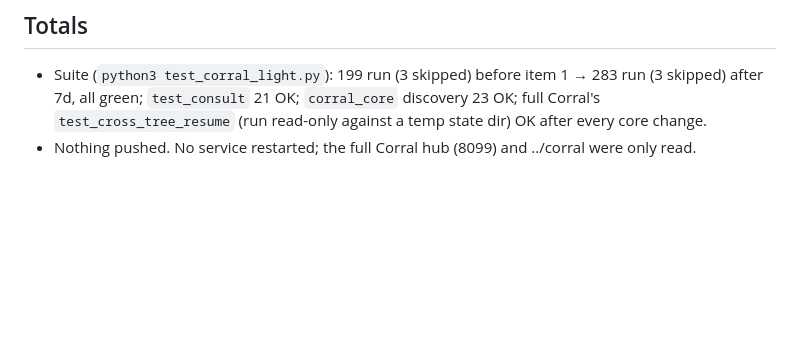
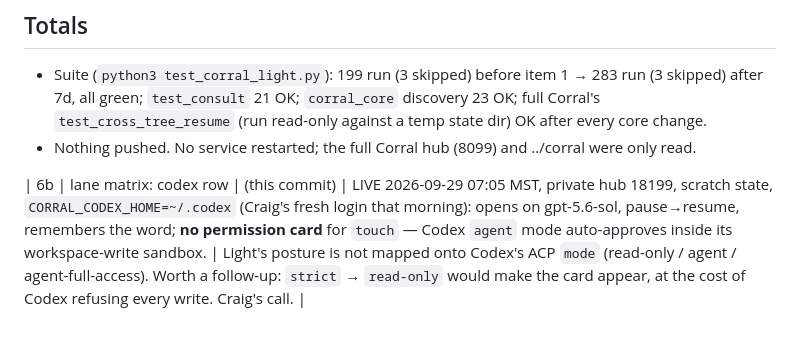
Before and after one commit to cvp1/corral-light, a Markdown page: docs/RESILIENCE-PROGRESS-2026-09-28.md, the part around the change. GitHub-like rendering; blank space fills up the shorter version.

```diff
--- a/docs/RESILIENCE-PROGRESS-2026-09-28.md
+++ b/docs/RESILIENCE-PROGRESS-2026-09-28.md
@@ -23,3 +23,5 @@ script; item 1 moved it to the end.
 
 - Suite (`python3 test_corral_light.py`): 199 run (3 skipped) before item 1 → 283 run (3 skipped) after 7d, all green; `test_consult` 21 OK; `corral_core` discovery 23 OK; full Corral's `test_cross_tree_resume` (run read-only against a temp state dir) OK after every core change.
 - Nothing pushed. No service restarted; the full Corral hub (8099) and ../corral were only read.
+
+| 6b | lane matrix: codex row | (this commit) | LIVE 2026-09-29 07:05 MST, private hub 18199, scratch state, `CORRAL_CODEX_HOME=~/.codex` (Craig's fresh login that morning): opens on gpt-5.6-sol, pause→resume, remembers the word; **no permission card** for `touch` — Codex `agent` mode auto-approves inside its workspace-write sandbox. | Light's posture is not mapped onto Codex's ACP `mode` (read-only / agent / agent-full-access). Worth a follow-up: `strict` → `read-only` would make the card appear, at the cost of Codex refusing every write. Craig's call. |
```
Also changed, not shown: README.md (+2 -1 lines).
